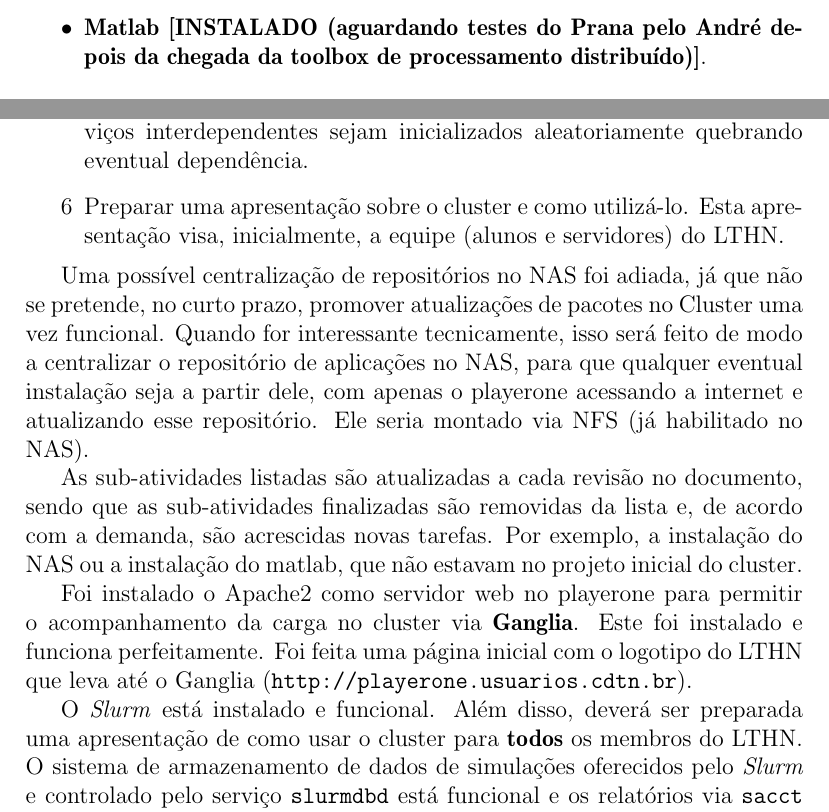
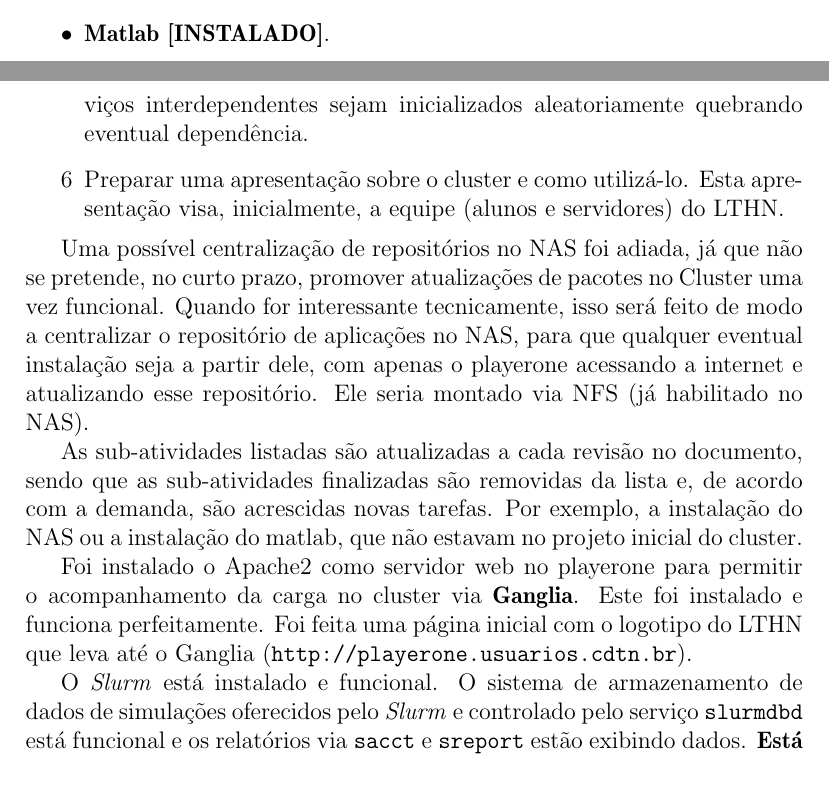
Before and after one commit to vitorvas/plans, a LaTeX document (plans.tex, which reads cluster.tex): two parts of pages 7 and 8 of 24 before the commit and two parts of pages 6 and 8 of 24 after it, joined at a grey line, cut at the place of the change, the shorter picture padded with empty space. Compiled offline with pdfLaTeX.

```diff
--- a/cluster.tex
+++ b/cluster.tex
@@ -20,9 +20,8 @@
 	\item \textbf{MCNP 6 [INSTALADO]};
 	\item \textbf{OpenFOAM versão 6 [INSTALADO]};
 	\item \textbf{Pacote ANSYS [INSTALADO]};
-	\item SCALE
-	\item \textbf{Matlab [INSTALADO (aguardando testes do Prana pelo André depois
-	da chegada da toolbox de processamento distribuído)]}.
+	\item \textbf{SCALE [INSTALADO]};
+	\item \textbf{Matlab [INSTALADO]}.
 \end{itemize}
 
 No presente momento, o sistema NAS está instalado em modo padrão, com duas
@@ -75,7 +74,7 @@
 e funciona perfeitamente. Foi feita uma página inicial com o logotipo do LTHN
 que leva até o Ganglia (\texttt{http://playerone.usuarios.cdtn.br}).
 
-O \textit{Slurm} está instalado e funcional. Além disso, deverá ser preparada uma apresentação de como usar o cluster para \textbf{todos} os membros do LTHN. O sistema de armazenamento de dados de simulações oferecidos pelo \textit{Slurm} e controlado pelo serviço \texttt{slurmdbd} está funcional e os relatórios via \texttt{sacct} e \texttt{sreport} estão exibindo dados. \textbf{Está sob avaliação a instalação de um \textit{front-end} para visualização de dados armazenados no banco de dados de utilização do cluster.}
+O \textit{Slurm} está instalado e funcional. O sistema de armazenamento de dados de simulações oferecidos pelo \textit{Slurm} e controlado pelo serviço \texttt{slurmdbd} está funcional e os relatórios via \texttt{sacct} e \texttt{sreport} estão exibindo dados. \textbf{Está sob avaliação a instalação de um \textit{front-end} para visualização de dados armazenados no banco de dados de utilização do cluster.}
 
 As sub-atividades de testes dos softwares instalados permanece, mas não mais como item. Isso se dá pois os testes dependem da disponibilidade dos usuários, da modelagem de casos de testes, etc. Até o presente momento, foram testados o MCNP6 (sem problemas detectados) e OpenFOAM (altíssima latência na decomposição da malha que pode inviabilizar simulações com muitos núcleos. Investigar pois pode estar ligado ao desempenho do \texttt{gluster}).
 
```
Also changed, not shown: cluster.tex (1 more changed lines).
